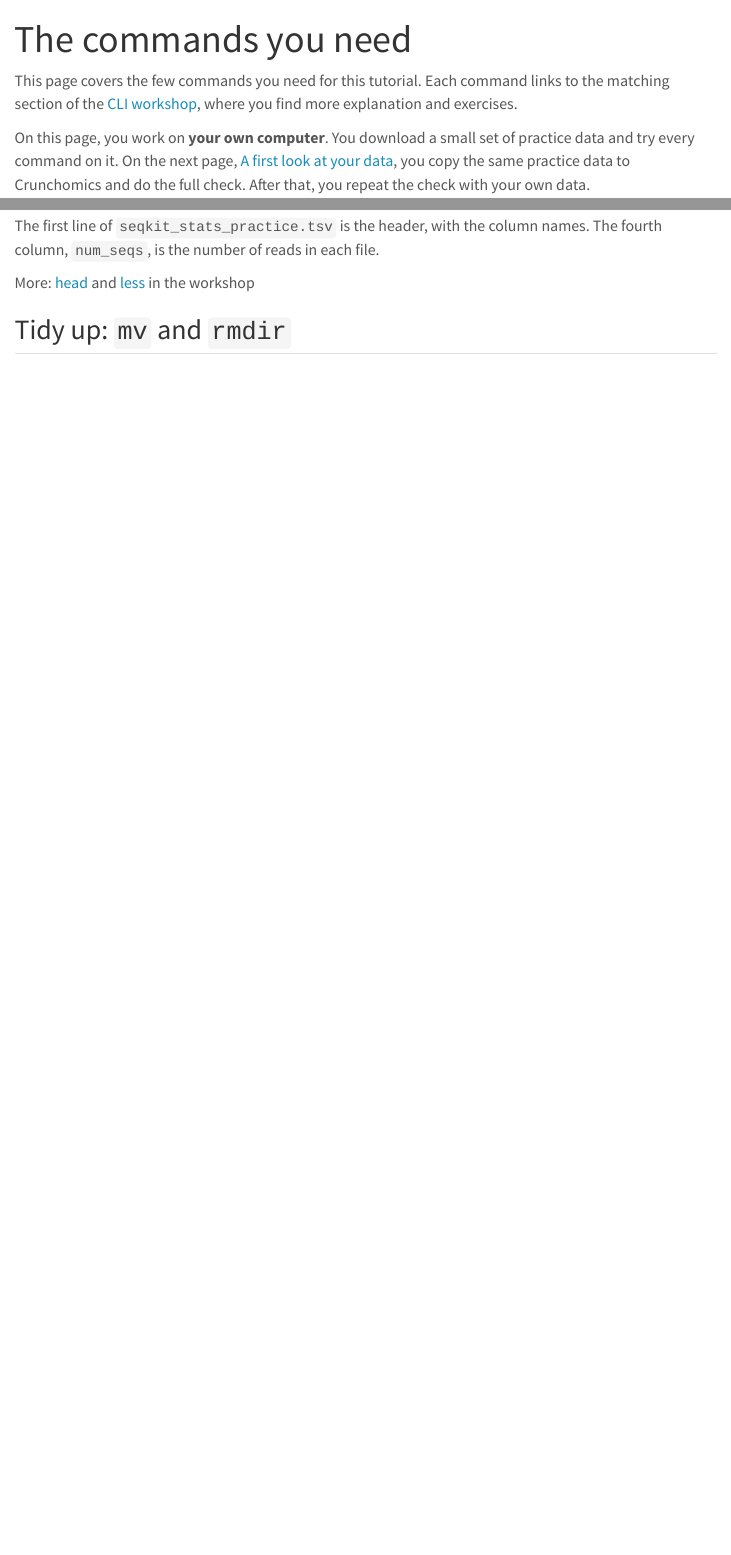
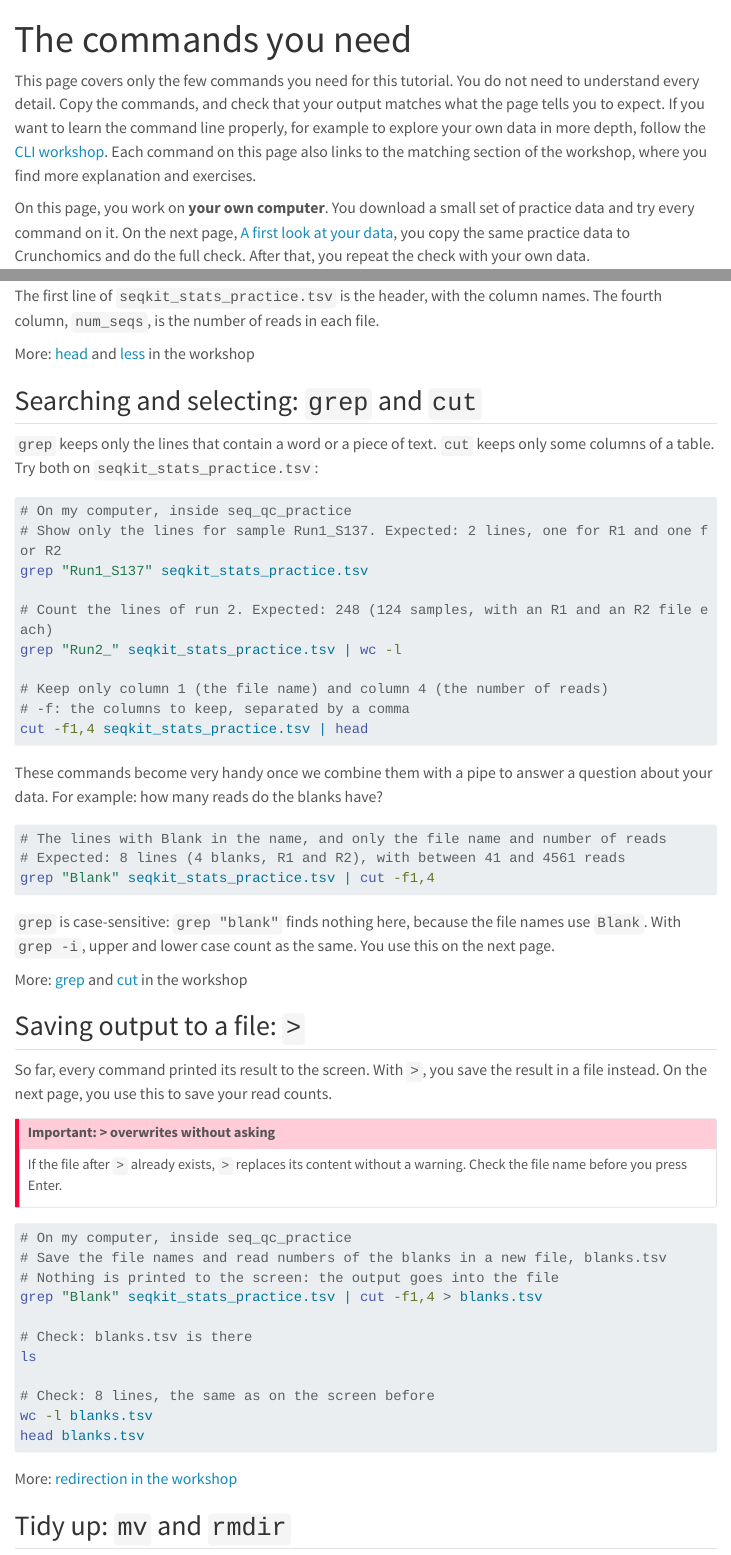
Before and after one commit to ndombrowski/sequencing_qc, a Quarto document (source/cli_minimum.qmd): the page in a window 1100 px wide, from its top, and a second part further down, joined at a grey line. Rendered offline with R 4.5, knitr and Pandoc in place of Quarto, with nearby package versions; menus at the side of the page are left out; long lines of code are wrapped.

Commit message:
clean cli beginning section and add missing explanations

````diff
--- a/source/cli_minimum.qmd
+++ b/source/cli_minimum.qmd
@@ -3,7 +3,7 @@ title: "The commands you need"
 engine: knitr
 ---
 
-This page covers the few commands you need for this tutorial. Each command links to the matching section of the [CLI workshop](https://ndombrowski.github.io/cli_workshop/source/bash_intro.html), where you find more explanation and exercises.
+This page covers only the few commands you need for this tutorial. You do not need to understand every detail. Copy the commands, and check that your output matches what the page tells you to expect. If you want to learn the command line properly, for example to explore your own data in more depth, follow the [CLI workshop](https://ndombrowski.github.io/cli_workshop/). Each command on this page also links to the matching section of the workshop, where you find more explanation and exercises.
 
 On this page, you work on **your own computer**. You download a small set of practice data and try every command on it. On the next page, [A first look at your data](first_look.qmd), you copy the same practice data to Crunchomics and do the full check. After that, you repeat the check with your own data.
 
@@ -207,6 +201,60 @@ The first line of `seqkit_stats_practice.tsv` is the header, with the column nam
 
 More: [head](https://ndombrowski.github.io/cli_workshop/source/bash_intro.html#head-view-the-first-lines-of-a-file) and [less](https://ndombrowski.github.io/cli_workshop/source/bash_intro.html#less-view-the-full-file) in the workshop
 
+
+## Searching and selecting: `grep` and `cut`
+
+`grep` keeps only the lines that contain a word or a piece of text. `cut` keeps only some columns of a table. Try both on `seqkit_stats_practice.tsv`:
+
+```{bash}
+# On my computer, inside seq_qc_practice
+# Show only the lines for sample Run1_S137. Expected: 2 lines, one for R1 and one for R2
+grep "Run1_S137" seqkit_stats_practice.tsv
+
+# Count the lines of run 2. Expected: 248 (124 samples, with an R1 and an R2 file each)
+grep "Run2_" seqkit_stats_practice.tsv | wc -l
+
+# Keep only column 1 (the file name) and column 4 (the number of reads)
+# -f: the columns to keep, separated by a comma
+cut -f1,4 seqkit_stats_practice.tsv | head
+```
+
+These commands become very handy once we combine them with a pipe to answer a question about your data. For example: how many reads do the blanks have?
+
+```{bash}
+# The lines with Blank in the name, and only the file name and number of reads
+# Expected: 8 lines (4 blanks, R1 and R2), with between 41 and 4561 reads
+grep "Blank" seqkit_stats_practice.tsv | cut -f1,4
+```
+
+`grep` is case-sensitive: `grep "blank"` finds nothing here, because the file names use `Blank`. With `grep -i`, upper and lower case count as the same. You use this on the next page.
+
+More: [grep](https://ndombrowski.github.io/cli_workshop/source/bash_intro.html#grep-find-patterns-in-data) and [cut](https://ndombrowski.github.io/cli_workshop/source/bash_intro.html#cut-extract-parts-of-each-line) in the workshop
+
+## Saving output to a file: `>`
+
+So far, every command printed its result to the screen. With `>`, you save the result in a file instead. On the next page, you use this to save your read counts.
+
+::: {.callout-important title="Important: > overwrites without asking" collapse="false"}
+If the file after `>` already exists, `>` replaces its content without a warning. Check the file name before you press Enter.
+:::
+
+```{bash}
+# On my computer, inside seq_qc_practice
+# Save the file names and read numbers of the blanks in a new file, blanks.tsv
+# Nothing is printed to the screen: the output goes into the file
+grep "Blank" seqkit_stats_practice.tsv | cut -f1,4 > blanks.tsv
+
+# Check: blanks.tsv is there
+ls
+
+# Check: 8 lines, the same as on the screen before
+wc -l blanks.tsv
+head blanks.tsv
+```
+
+More: [redirection in the workshop](https://ndombrowski.github.io/cli_workshop/source/bash_intro.html#io-redirection-to-new-files)
+
 ## Tidy up: `mv` and `rmdir`
 
 `mv` moves files. Here, you move all fastq.gz files out of the sample folders, directly into `data`. The `mv` command is handy whenever you want to re-organize data for a cleaner folder structure.
````
Also changed, not shown: source/deeper_dive.qmd (+32 -1 lines), source/cli_minimum.qmd (10 more changed lines).
